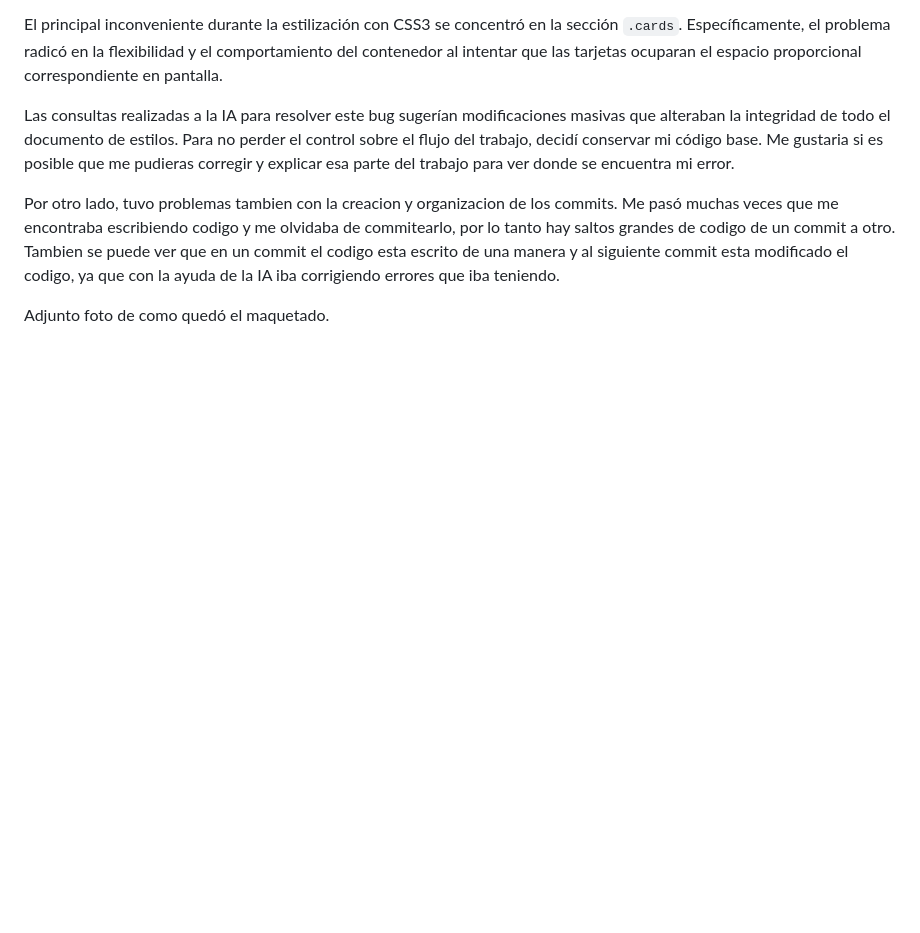
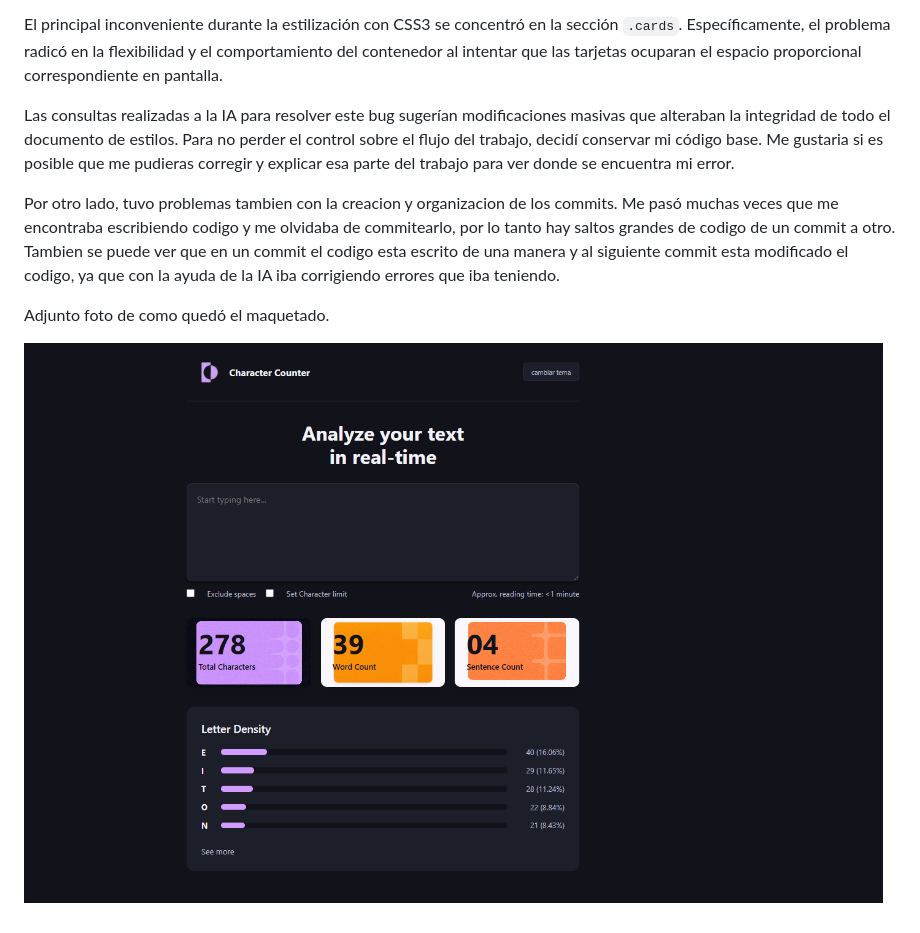
Before and after one commit to musrethiago-web/Tp-utn-Thiago-Musre, a Markdown page: readme.md, the part around the change. Drawn GitHub-style; blank space fills up the shorter version.

```diff
--- a/readme.md
+++ b/readme.md
@@ -56,3 +56,5 @@ Las consultas realizadas a la IA para resolver este bug sugerían modificaciones
 Por otro lado, tuvo problemas tambien con la creacion y organizacion de los commits. Me pasó muchas veces que me encontraba escribiendo codigo y me olvidaba de commitearlo, por lo tanto hay saltos grandes de codigo de un commit a otro. Tambien se puede ver que en un commit el codigo esta escrito de una manera y al siguiente commit esta modificado el codigo, ya que con la ayuda de la IA iba corrigiendo errores que iba teniendo.
 
 Adjunto foto de como quedó el maquetado.
+
+![image alt](https://github.com/musrethiago-web/Tp-utn-Thiago-Musre/blob/69dad6999ef5a6904da5468cf864ccd9d2bc815d/image.png)
```
